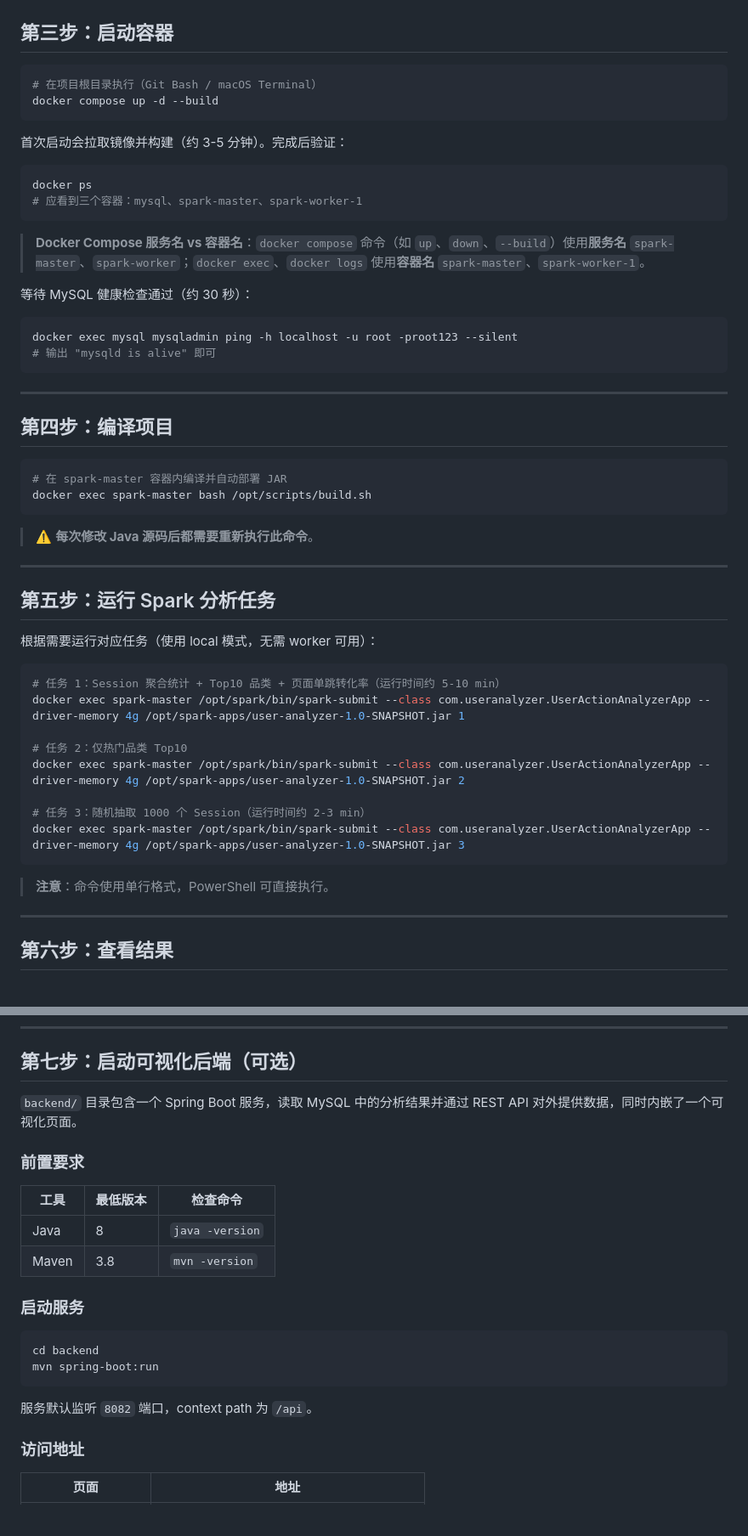
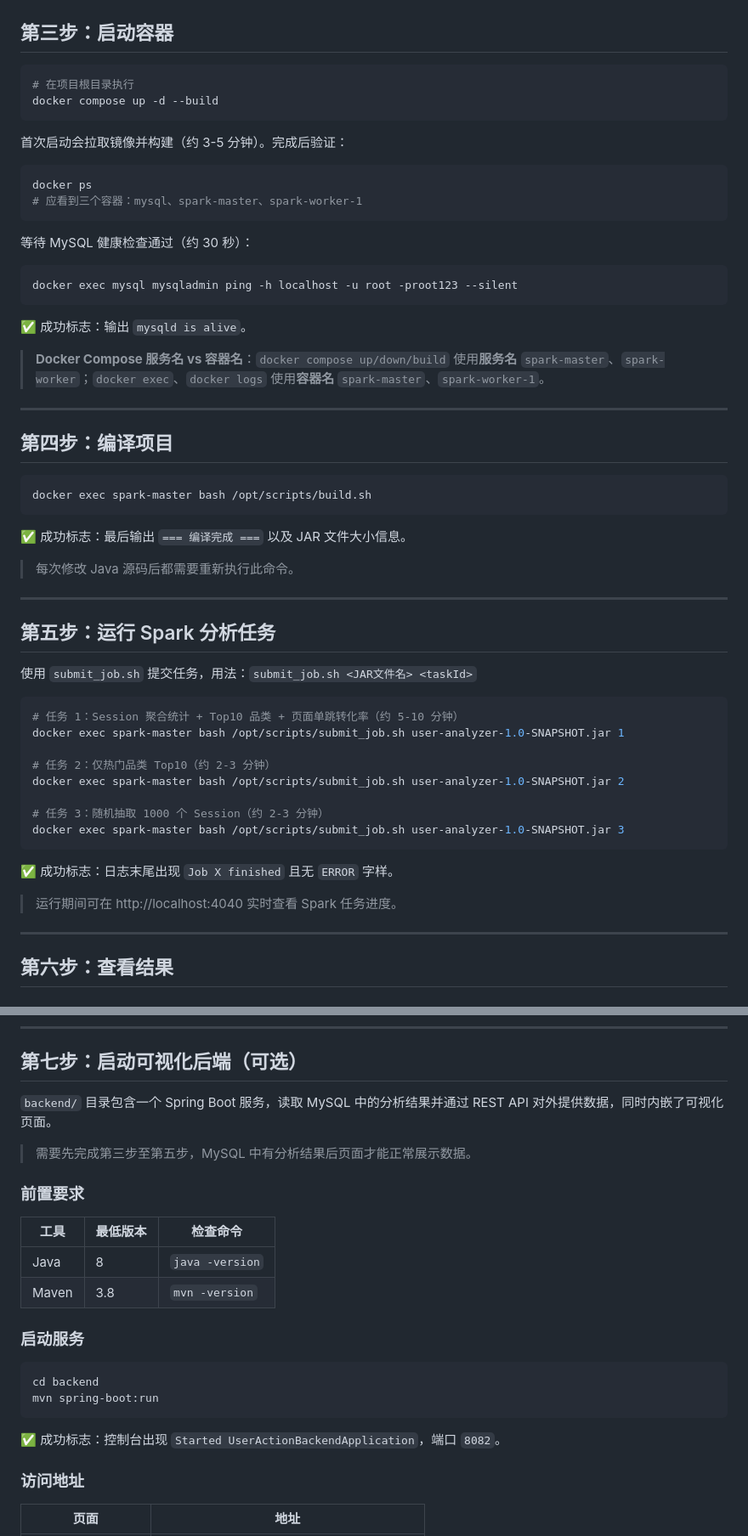
Before and after one commit to non-contextual/user-action-analyzer-platform, a Markdown page: docs/START.md, 2 parts joined by grey strips. Shown at 85% size. GitHub-like rendering; blank space fills up the shorter version.

````diff
--- a/docs/START.md
+++ b/docs/START.md
@@ -55,7 +57,7 @@ data.format=generated
 ## 第三步：启动容器
 
 ```bash
-# 在项目根目录执行（Git Bash / macOS Terminal）
+# 在项目根目录执行
 docker compose up -d --build
 ```
 
@@ -66,44 +68,48 @@ docker ps
 # 应看到三个容器：mysql、spark-master、spark-worker-1
 ```
 
-> **Docker Compose 服务名 vs 容器名**：`docker compose` 命令（如 `up`、`down`、`--build`）使用**服务名** `spark-master`、`spark-worker`；`docker exec`、`docker logs` 使用**容器名** `spark-master`、`spark-worker-1`。
-
 等待 MySQL 健康检查通过（约 30 秒）：
 
 ```bash
 docker exec mysql mysqladmin ping -h localhost -u root -proot123 --silent
-# 输出 "mysqld is alive" 即可
 ```
+
+✅ 成功标志：输出 `mysqld is alive`。
+
+> **Docker Compose 服务名 vs 容器名**：`docker compose up/down/build` 使用**服务名** `spark-master`、`spark-worker`；`docker exec`、`docker logs` 使用**容器名** `spark-master`、`spark-worker-1`。
 
 ---
 
 ## 第四步：编译项目
 
 ```bash
-# 在 spark-master 容器内编译并自动部署 JAR
 docker exec spark-master bash /opt/scripts/build.sh
 ```
 
-> ⚠️ **每次修改 Java 源码后都需要重新执行此命令**。
+✅ 成功标志：最后输出 `=== 编译完成 ===` 以及 JAR 文件大小信息。
+
+> 每次修改 Java 源码后都需要重新执行此命令。
 
 ---
 
 ## 第五步：运行 Spark 分析任务
 
-根据需要运行对应任务（使用 local 模式，无需 worker 可用）：
+使用 `submit_job.sh` 提交任务，用法：`submit_job.sh <JAR文件名> <taskId>`
 
 ```bash
-# 任务 1：Session 聚合统计 + Top10 品类 + 页面单跳转化率（运行时间约 5-10 min）
-docker exec spark-master /opt/spark/bin/spark-submit --class com.useranalyzer.UserActionAnalyzerApp --driver-memory 4g /opt/spark-apps/user-analyzer-1.0-SNAPSHOT.jar 1
+# 任务 1：Session 聚合统计 + Top10 品类 + 页面单跳转化率（约 5-10 分钟）
+docker exec spark-master bash /opt/scripts/submit_job.sh user-analyzer-1.0-SNAPSHOT.jar 1
 
-# 任务 2：仅热门品类 Top10
-docker exec spark-master /opt/spark/bin/spark-submit --class com.useranalyzer.UserActionAnalyzerApp --driver-memory 4g /opt/spark-apps/user-analyzer-1.0-SNAPSHOT.jar 2
+# 任务 2：仅热门品类 Top10（约 2-3 分钟）
+docker exec spark-master bash /opt/scripts/submit_job.sh user-analyzer-1.0-SNAPSHOT.jar 2
 
-# 任务 3：随机抽取 1000 个 Session（运行时间约 2-3 min）
-docker exec spark-master /opt/spark/bin/spark-submit --class com.useranalyzer.UserActionAnalyzerApp --driver-memory 4g /opt/spark-apps/user-analyzer-1.0-SNAPSHOT.jar 3
+# 任务 3：随机抽取 1000 个 Session（约 2-3 分钟）
+docker exec spark-master bash /opt/scripts/submit_job.sh user-analyzer-1.0-SNAPSHOT.jar 3
 ```
 
-> **注意**：命令使用单行格式，PowerShell 可直接执行。
+✅ 成功标志：日志末尾出现 `Job X finished` 且无 `ERROR` 字样。
+
+> 运行期间可在 http://localhost:4040 实时查看 Spark 任务进度。
 
 ---
 
@@ -159,7 +165,9 @@ LIMIT 10;
 
 ## 第七步：启动可视化后端（可选）
 
-`backend/` 目录包含一个 Spring Boot 服务，读取 MySQL 中的分析结果并通过 REST API 对外提供数据，同时内嵌了一个可视化页面。
+`backend/` 目录包含一个 Spring Boot 服务，读取 MySQL 中的分析结果并通过 REST API 对外提供数据，同时内嵌了可视化页面。
+
+> 需要先完成第三步至第五步，MySQL 中有分析结果后页面才能正常展示数据。
 
 ### 前置要求
 
@@ -175,7 +183,7 @@ cd backend
 mvn spring-boot:run
 ```
 
-服务默认监听 `8082` 端口，context path 为 `/api`。
+✅ 成功标志：控制台出现 `Started UserActionBackendApplication`，端口 `8082`。
 
 ### 访问地址
 
````
Also changed, not shown: other parts of docs/START.md (+37 -48 lines).
